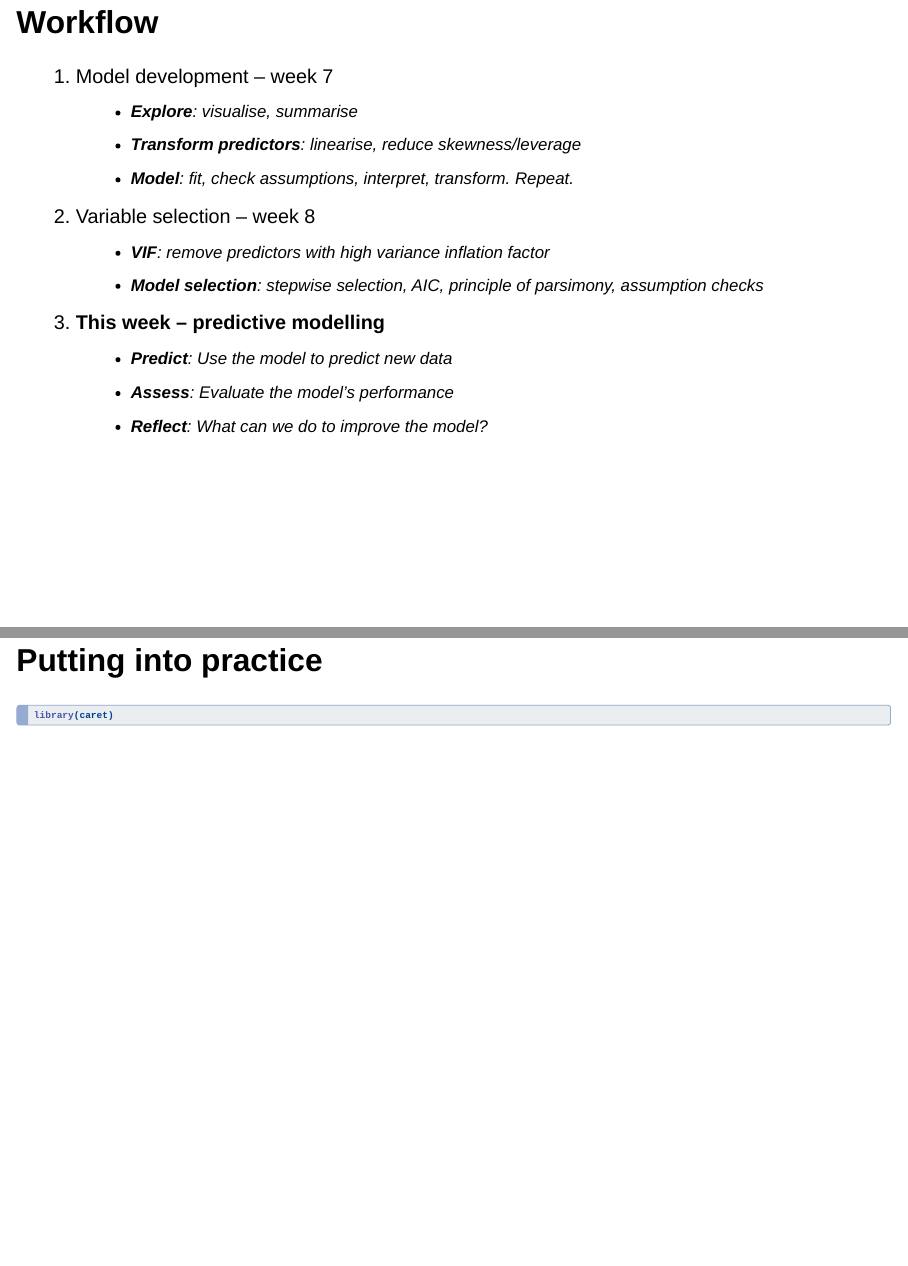
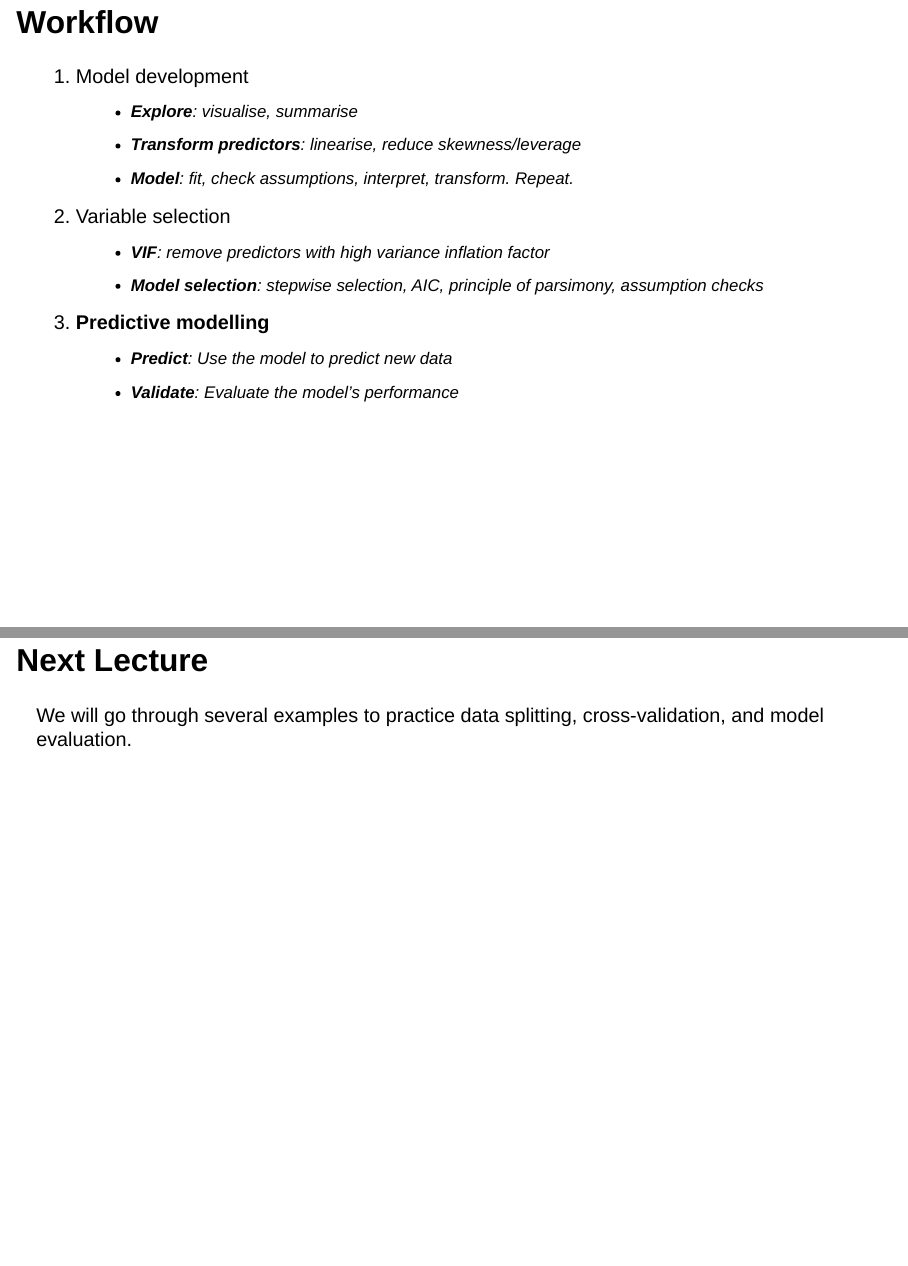
Before and after one commit to ENVX-resources/ENVX2001-2024-Lecture-Topic09a, a Quarto document (index.qmd): pages 4 and 45 of 46, joined at a grey line. Rendered offline with R 4.5, knitr and Pandoc in place of Quarto, with nearby package versions; drawn as Slidy slides in place of the format the file asks for.

Commit message:
final changes

````diff
--- a/index.qmd
+++ b/index.qmd
@@ -50,24 +50,22 @@ ggplot2::theme_set(cowplot::theme_half_open())
 
 ## Workflow {auto-animate="true"}
 
-1. Model development -- week 7
+1. Model development
    - **Explore**: visualise, summarise
    - **Transform predictors**: linearise, reduce skewness/leverage
    - **Model**: fit, check assumptions, interpret, transform. Repeat.
 
 . . .
 
-2. Variable selection -- week 8
+2. Variable selection
    - **VIF**: remove predictors with high variance inflation factor
    - **Model selection**: stepwise selection, AIC, principle of parsimony, assumption checks
 
 . . .
 
-3. **This week -- predictive modelling**
+3. **Predictive modelling**
    - **Predict**: Use the model to predict new data
-   - **Assess**: Evaluate the model's performance
-   - **Reflect**: What can we do to improve the model?
-
+   - **Validate**: Evaluate the model's performance
 
 # Making predictions
 
@@ -725,11 +723,9 @@ ggplot(df_long, aes(x, y)) +
 
 All of the above have a Pearson correlation coefficient of 1.
 
-# Putting into practice
+# Next Lecture
 
-```{r}
-library(caret)
-```
+We will go through several examples to practice data splitting, cross-validation, and model evaluation.
 
 
 # Thanks!
````
Also changed, not shown: index.html, index.qmd (2 more changed lines).
